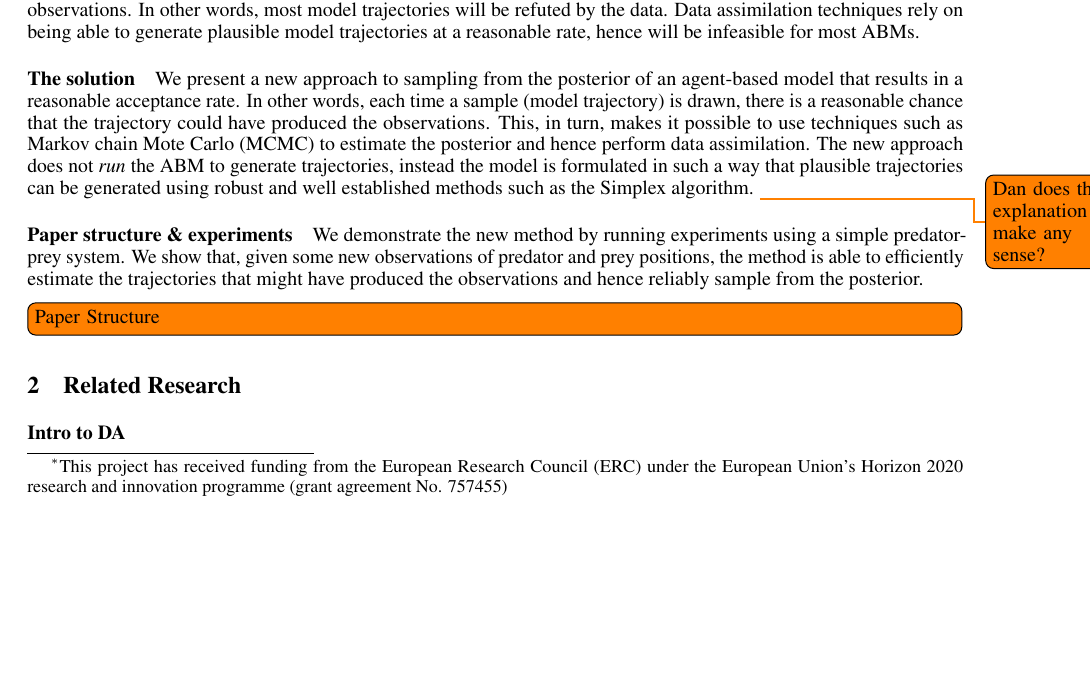
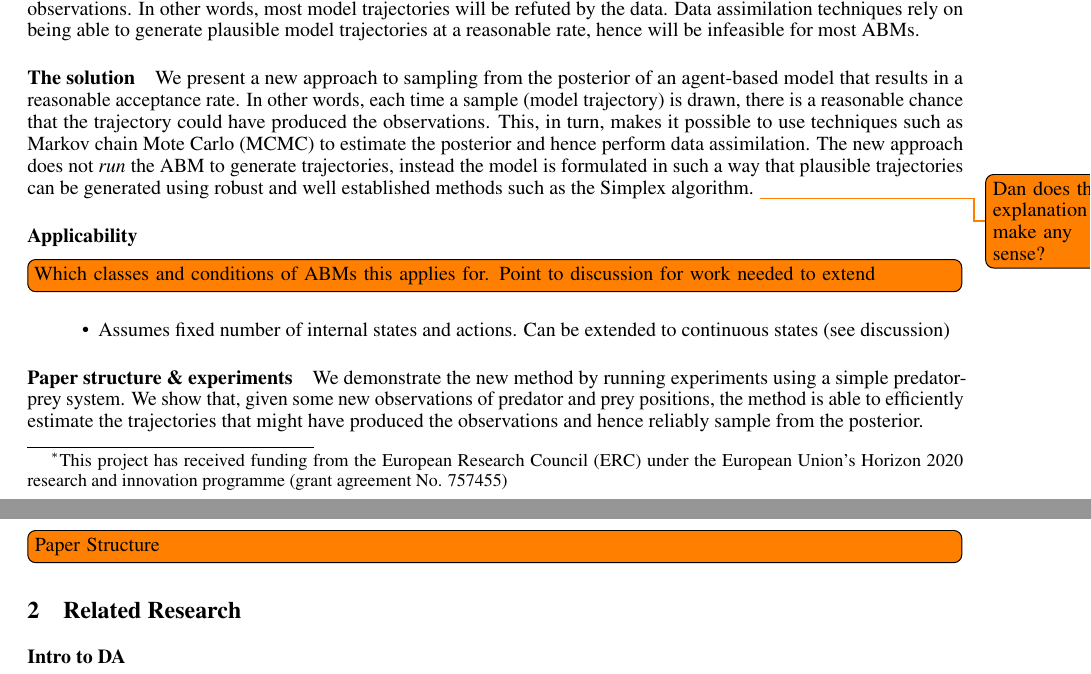
Before and after one commit to danftang/AgentBasedMCMC, a LaTeX paper (doc/ABMCMC.tex, which reads doc/intro.tex): part of page 1 of 12 before the commit and two parts of pages 1 and 2 of 12 after it, the two joined at a grey line, cut so that both start at the same text, the shorter picture padded with empty space. Compiled offline with pdfLaTeX.

Commit message:
minor addition to intro

```diff
--- a/doc/intro.tex
+++ b/doc/intro.tex
@@ -12,6 +12,14 @@ Data assimilation works well in some circumstances -- it is one of the reasons t
 \paragraph{The solution}
 
 We present a new approach to sampling from the posterior of an agent-based model that results in a reasonable acceptance rate. In other words, each time a sample (model trajectory) is drawn, there is a reasonable chance that the trajectory could have produced the observations.  This, in turn, makes it possible to use techniques such as Markov chain Mote Carlo (MCMC) to estimate the posterior and hence perform data assimilation. The new approach does not \textit{run} the ABM to generate trajectories, instead the model is formulated in such a way that plausible trajectories can be generated using robust and well established methods such as the Simplex algorithm. \todo[]{Dan does this explanation make any sense?}
+
+\paragraph{Applicability}
+
+\todo[inline]{Which classes and conditions of ABMs this applies for. Point to discussion for work needed to extend}
+
+\begin{itemize}
+\item Assumes fixed number of internal states and actions. Can be extended to continuous states (see  discussion)
+\end{itemize}
 
 \paragraph{Paper structure \& experiments}
 
```
